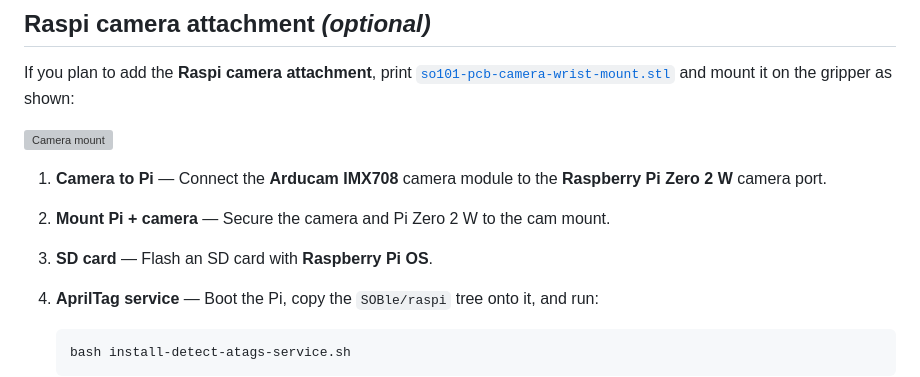
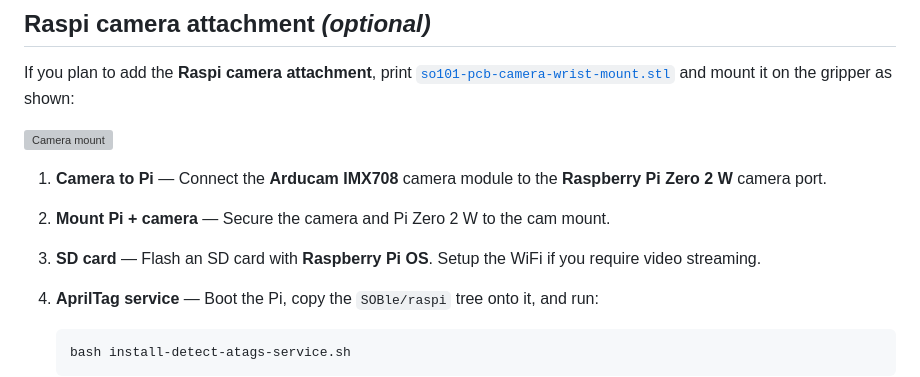
Before and after one commit to timrobot/SOBle, a Markdown page: assembly/README.md, the part around the change. Rendered like a GitHub page; grey boxes are pictures that could not be loaded.

Commit message:
add wifi note

````diff
--- a/assembly/README.md
+++ b/assembly/README.md
@@ -277,7 +277,7 @@ If you plan to add the **Raspi camera attachment**, print [`so101-pcb-camera-wri
 
 1. **Camera to Pi** — Connect the **Arducam IMX708** camera module to the **Raspberry Pi Zero 2 W** camera port.
 2. **Mount Pi + camera** — Secure the camera and Pi Zero 2 W to the cam mount.
-3. **SD card** — Flash an SD card with **Raspberry Pi OS**.
+3. **SD card** — Flash an SD card with **Raspberry Pi OS**. Setup the WiFi if you require video streaming.
 4. **AprilTag service** — Boot the Pi, copy the `SOBle/raspi` tree onto it, and run:
 
    ```bash
````
